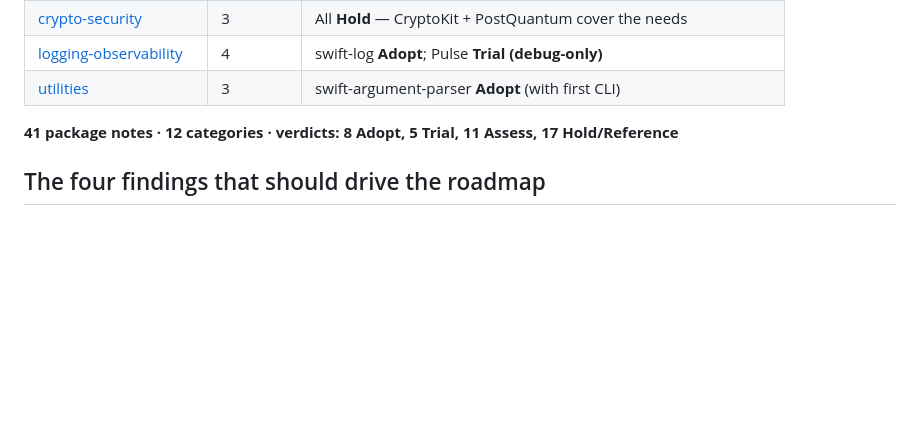
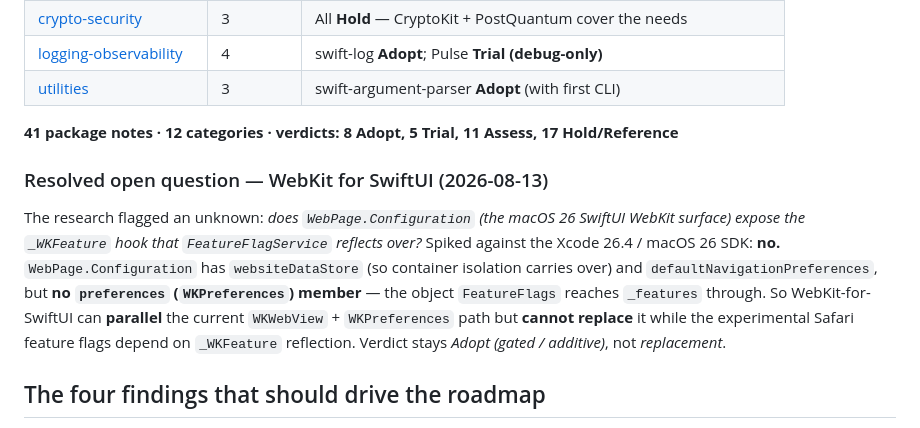
Before and after one commit to 8b-is/qwave, a Markdown page: research/README.md, the part around the change. Rendered like a GitHub page; blank space fills up the shorter version.

Commit message:
docs(egress-m8): resolve the WebKit-for-SwiftUI open question via macOS 26 spike
WebPage.Configuration (macOS 26 SDK, Xcode 26.4) exposes websiteDataStore
and defaultNavigationPreferences but NO preferences/WKPreferences member —
so the _WKFeature reflection FeatureFlagService depends on is unreachable
through it. WebKit-for-SwiftUI can parallel the current WKWebView path but
cannot replace it while the experimental Safari flags need _WKFeature.
Reported, not migrated, per the spike's mandate.

Co-Authored-By: Claude Fable 5 <noreply@anthropic.com>

```diff
--- a/research/README.md
+++ b/research/README.md
@@ -37,6 +37,19 @@ correction: WebGPU in `WKWebView` is **not** on by default — it's the
 
 **41 package notes · 12 categories · verdicts: 8 Adopt, 5 Trial, 11 Assess, 17 Hold/Reference**
 
+### Resolved open question — WebKit for SwiftUI (2026-08-13)
+
+The research flagged an unknown: *does `WebPage.Configuration` (the macOS 26
+SwiftUI WebKit surface) expose the `_WKFeature` hook that `FeatureFlagService`
+reflects over?* Spiked against the Xcode 26.4 / macOS 26 SDK: **no.**
+`WebPage.Configuration` has `websiteDataStore` (so container isolation
+carries over) and `defaultNavigationPreferences`, but **no `preferences`
+(`WKPreferences`) member** — the object `FeatureFlags` reaches `_features`
+through. So WebKit-for-SwiftUI can **parallel** the current
+`WKWebView` + `WKPreferences` path but **cannot replace** it while the
+experimental Safari feature flags depend on `_WKFeature` reflection. Verdict
+stays *Adopt (gated / additive)*, not *replacement*.
+
 ## The four findings that should drive the roadmap
 
 1. **Code signing is the highest-leverage work in the repo.** Unsigned
```
